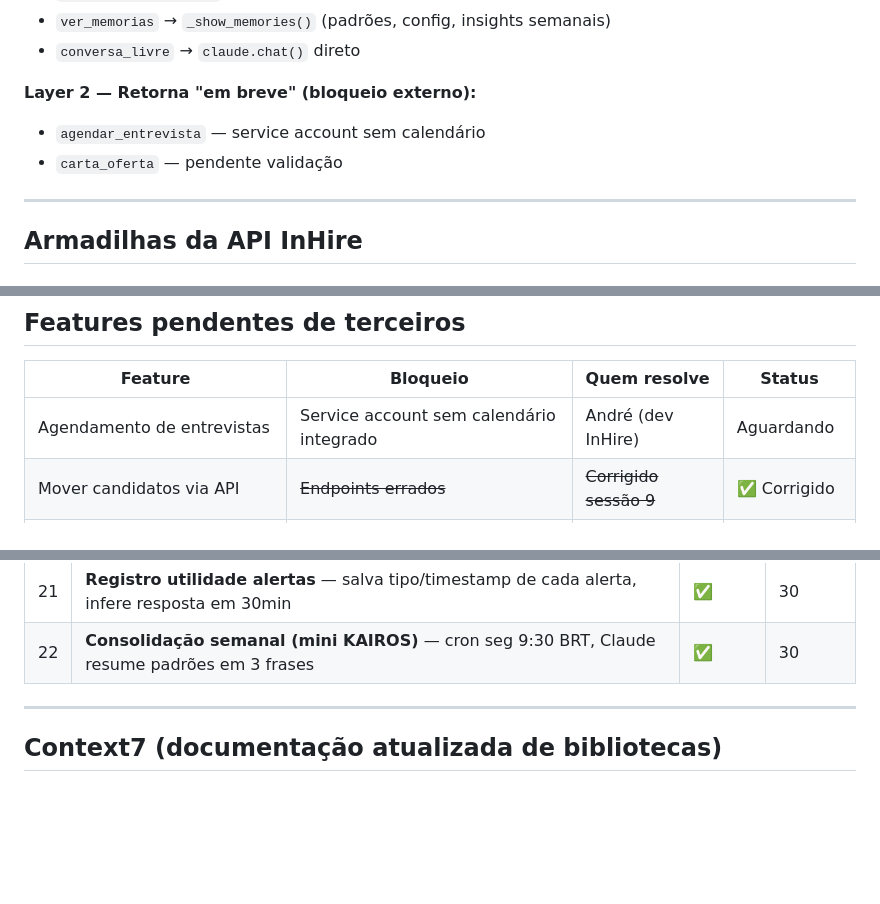
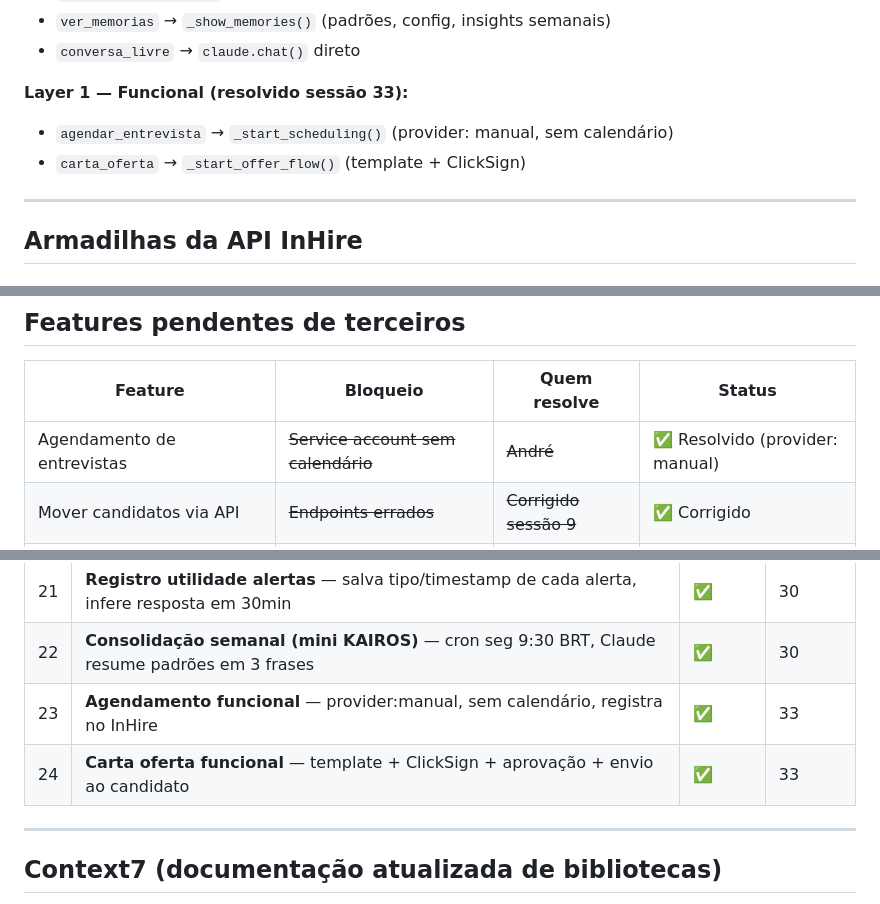
Before and after one commit to maiconciscobr/agente-inhire, a Markdown page: CLAUDE.md, 3 parts joined by grey strips. Rendered like a GitHub page; blank space fills up the shorter version.

```diff
--- a/CLAUDE.md
+++ b/CLAUDE.md
@@ -82,9 +82,9 @@ handlers = {
 - `ver_memorias` → `_show_memories()` (padrões, config, insights semanais)
 - `conversa_livre` → `claude.chat()` direto
 
-**Layer 2 — Retorna "em breve" (bloqueio externo):**
-- `agendar_entrevista` — service account sem calendário
-- `carta_oferta` — pendente validação
+**Layer 1 — Funcional (resolvido sessão 33):**
+- `agendar_entrevista` → `_start_scheduling()` (provider: manual, sem calendário)
+- `carta_oferta` → `_start_offer_flow()` (template + ClickSign)
 
 ---
 
@@ -163,7 +163,7 @@ Tools `mover_candidatos` e `reprovar_candidatos` agora são **Layer 1 (funcionai
 
 | Feature | Bloqueio | Quem resolve | Status |
 |---|---|---|---|
-| Agendamento de entrevistas | Service account sem calendário integrado | André (dev InHire) | Aguardando |
+| Agendamento de entrevistas | ~~Service account sem calendário~~ | ~~André~~ | ✅ Resolvido (provider: manual) |
 | Mover candidatos via API | ~~Endpoints errados~~ | ~~Corrigido sessão 9~~ | ✅ Corrigido |
 | Reprovar em lote via API | ~~Endpoints errados~~ | ~~Corrigido sessão 9~~ | ✅ Corrigido |
 | InTerview (WhatsApp) | Sem API pública | InHire | Sem previsão |
@@ -197,6 +197,8 @@ Tools `mover_candidatos` e `reprovar_candidatos` agora são **Layer 1 (funcionai
 | 20 | **Tool ver_memorias** — recrutador vê padrões aprendidos, config e contexto ativo | ✅ | 30 |
 | 21 | **Registro utilidade alertas** — salva tipo/timestamp de cada alerta, infere resposta em 30min | ✅ | 30 |
 | 22 | **Consolidação semanal (mini KAIROS)** — cron seg 9:30 BRT, Claude resume padrões em 3 frases | ✅ | 30 |
+| 23 | **Agendamento funcional** — provider:manual, sem calendário, registra no InHire | ✅ | 33 |
+| 24 | **Carta oferta funcional** — template + ClickSign + aprovação + envio ao candidato | ✅ | 33 |
 
 ---
 
```
Also changed, not shown: DIARIO_DO_PROJETO.md (+54 -0 lines).
